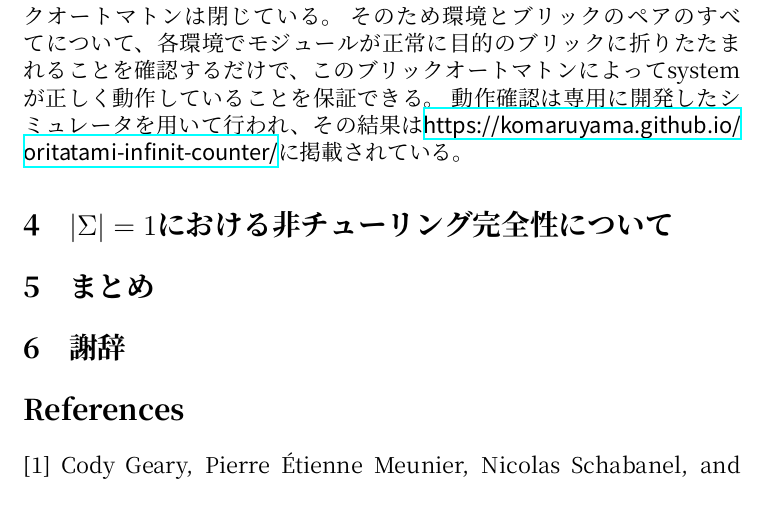
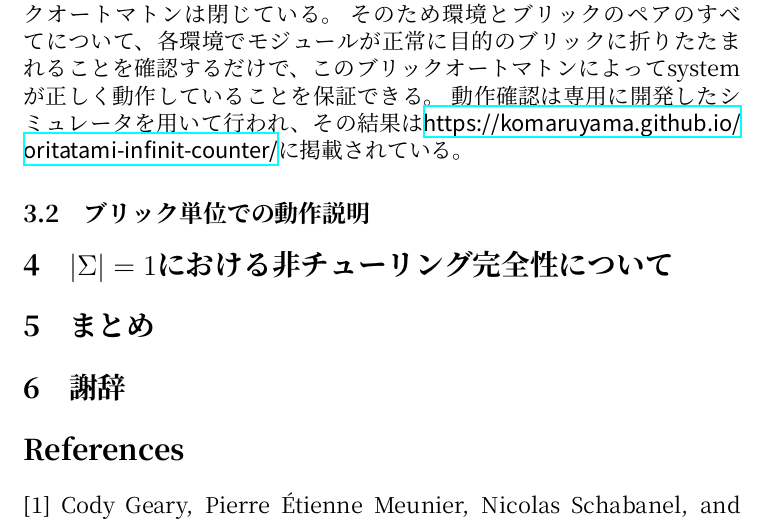
Before and after one commit to komaruyama/MasterThesis, a LaTeX document (master2020.tex): part of page 3 of 4, cut so that both start at the same text. Compiled offline with XeLaTeX; a missing font is replaced by an installed copy or a similar font.

Commit message:
Update master2020.tex

```diff
--- a/master2020.tex
+++ b/master2020.tex
@@ -155,6 +155,10 @@ Geary らは有限バイナリカウンタを oritatami system に実装する
 そのため環境とブリックのペアのすべてについて、各環境でモジュールが正常に目的のブリックに折りたたまれることを確認するだけで、このブリックオートマトンによってsystemが正しく動作していることを保証できる。
 動作確認は専用に開発したシミュレータを用いて行われ、その結果は\href{https://komaruyama.github.io/oritatami-infinit-counter/}{\texttt{https://komaruyama.github.io/oritatami-infinit-counter/}}に掲載されている。
 
+
+\subsection{ブリック単位での動作説明}
+
+
 \section{$| \Sigma | = 1$における非チューリング完全性について}
 
 \section{まとめ}
```
